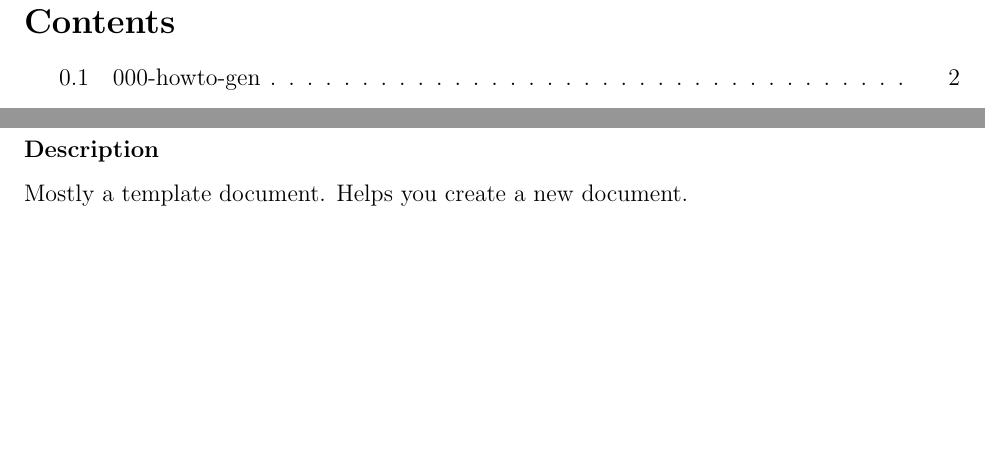
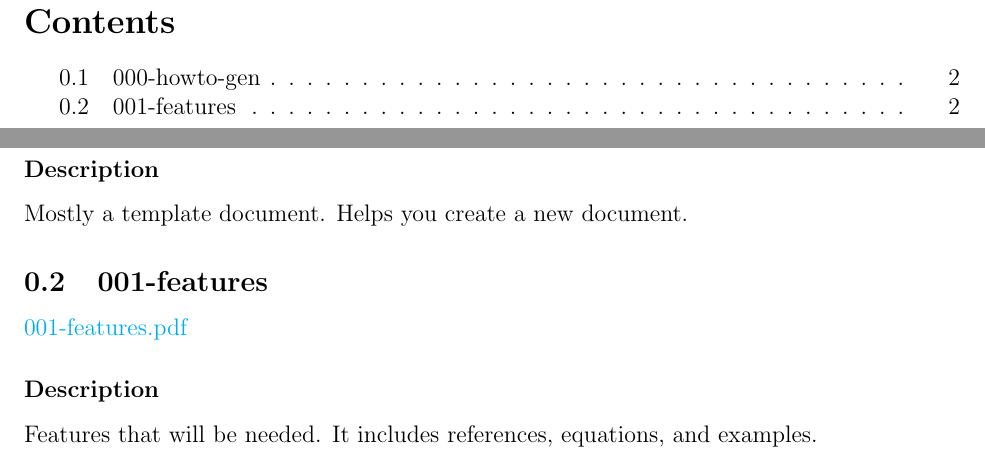
Before and after one commit to derevenshchina/Schlaser, a LaTeX document (docs/Master-Document-List.tex): two parts of pages 2 and 3 of 3, joined at a grey line, cut so that both start at the same text, the shorter picture padded with empty space. Compiled offline with pdfLaTeX; a LaTeX package or settings file that is missing is left out.

Commit message:
Update Master Doc list to include the Features List (Doc-001)

```diff
--- a/docs/Master-Document-List.tex
+++ b/docs/Master-Document-List.tex
@@ -83,5 +83,9 @@
 \href{000-howto-gen/000-howto-gen.pdf}{000-howto-gen.pdf}
 \subsubsection*{Description}
 Mostly a template document. Helps you create a new document.
+\subsection{001-features}
+\href{001-features/001-features.pdf}{001-features.pdf}
+\subsubsection*{Description}
+Features that will be needed. It includes references, equations, and examples.
 
 \end{document}
```
Also changed, not shown: docs/Master-Document-List.pdf.
